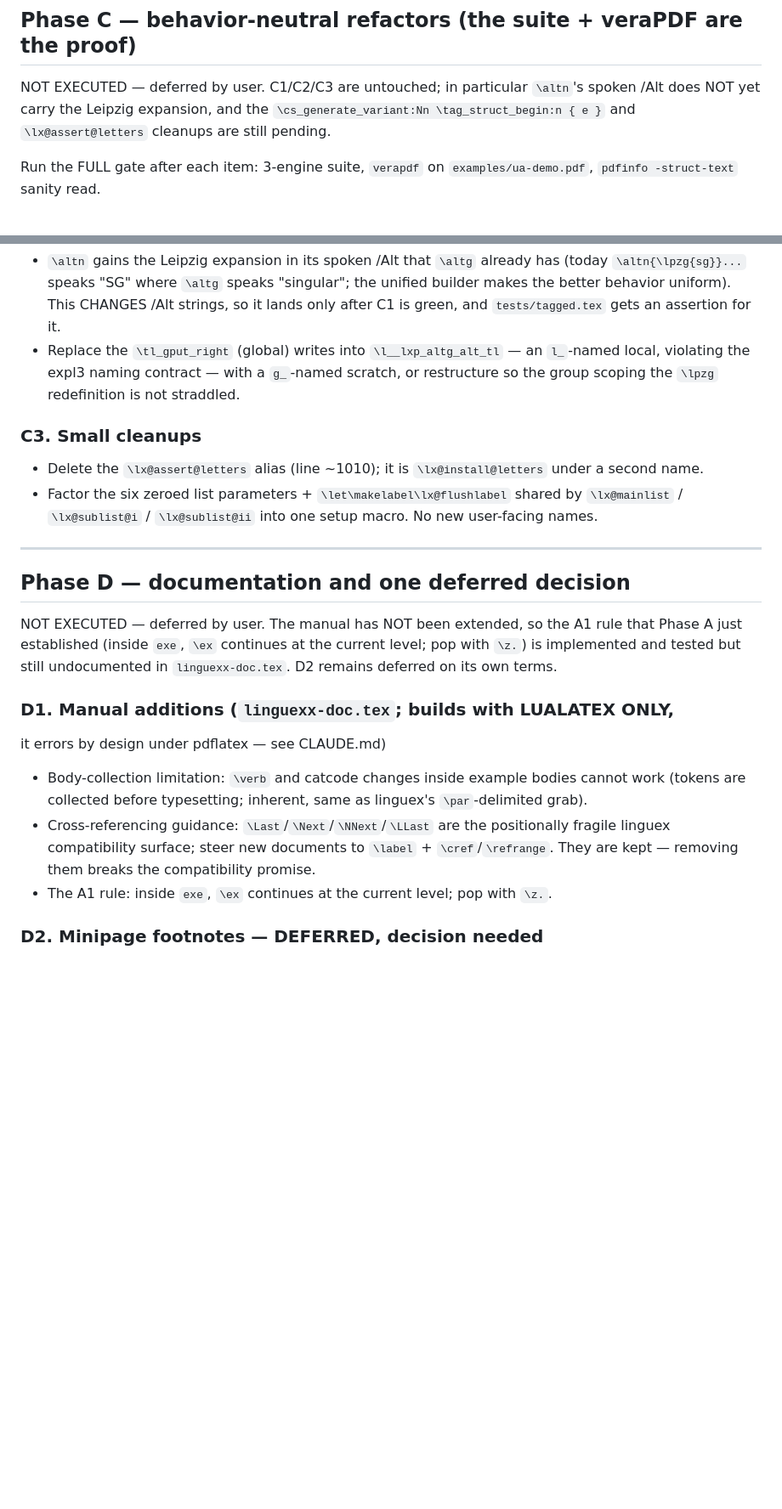
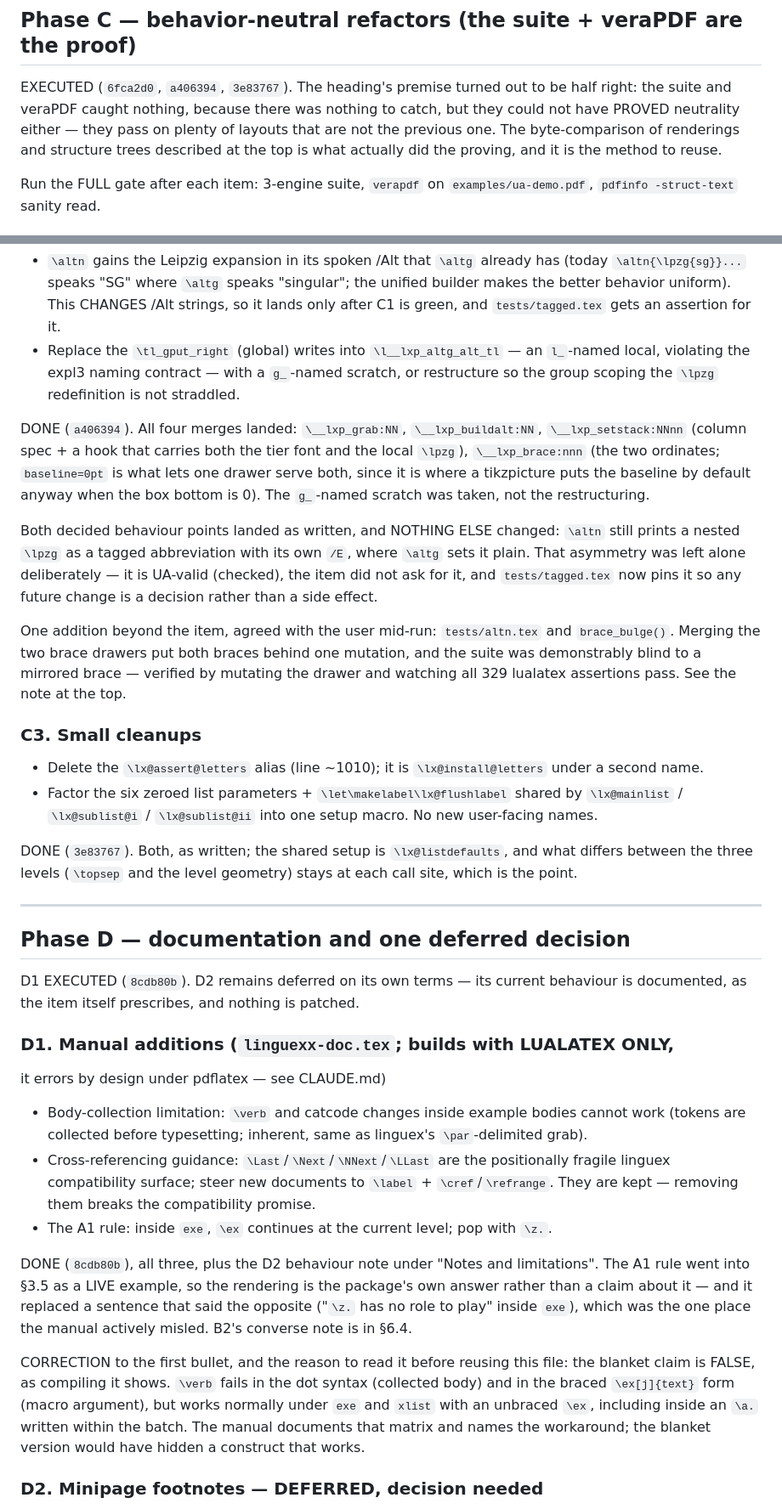
Before and after one commit to ghschaden/linguexx, a Markdown page: doc/REVIEW-FIXES-PLAN.md, 2 parts joined by grey strips. Shown at 85% size. Drawn GitHub-style; blank space fills up the shorter version.

```diff
--- a/doc/REVIEW-FIXES-PLAN.md
+++ b/doc/REVIEW-FIXES-PLAN.md
@@ -196,10 +212,12 @@ note is still D1's, and still unwritten.
 
 ## Phase C — behavior-neutral refactors (the suite + veraPDF are the proof)
 
-NOT EXECUTED — deferred by user. C1/C2/C3 are untouched; in particular
-`\altn`'s spoken /Alt does NOT yet carry the Leipzig expansion, and the
-`\cs_generate_variant:Nn \tag_struct_begin:n { e }` and
-`\lx@assert@letters` cleanups are still pending.
+EXECUTED (`6fca2d0`, `a406394`, `3e83767`). The heading's premise turned
+out to be half right: the suite and veraPDF caught nothing, because there
+was nothing to catch, but they could not have PROVED neutrality either —
+they pass on plenty of layouts that are not the previous one. The
+byte-comparison of renderings and structure trees described at the top is
+what actually did the proving, and it is the method to reuse.
 
 Run the FULL gate after each item: 3-engine suite, `verapdf` on
 `examples/ua-demo.pdf`, `pdfinfo -struct-text` sanity read.
@@ -246,6 +281,27 @@ Two decided behavior points, both for the changelog:
   naming contract — with a `g_`-named scratch, or restructure so the
   group scoping the `\lpzg` redefinition is not straddled.
 
+DONE (`a406394`). All four merges landed: `\__lxp_grab:NN`,
+`\__lxp_buildalt:NN`, `\__lxp_setstack:NNnn` (column spec + a hook that
+carries both the tier font and the local `\lpzg`), `\__lxp_brace:nnn`
+(the two ordinates; `baseline=0pt` is what lets one drawer serve both,
+since it is where a tikzpicture puts the baseline by default anyway when
+the box bottom is 0). The `g_`-named scratch was taken, not the
+restructuring.
+
+Both decided behaviour points landed as written, and NOTHING ELSE
+changed: `\altn` still prints a nested `\lpzg` as a tagged abbreviation
+with its own `/E`, where `\altg` sets it plain. That asymmetry was left
+alone deliberately — it is UA-valid (checked), the item did not ask for
+it, and `tests/tagged.tex` now pins it so any future change is a decision
+rather than a side effect.
+
+One addition beyond the item, agreed with the user mid-run: `tests/altn.tex`
+and `brace_bulge()`. Merging the two brace drawers put both braces behind
+one mutation, and the suite was demonstrably blind to a mirrored brace —
+verified by mutating the drawer and watching all 329 lualatex assertions
+pass. See the note at the top.
+
 ### C3. Small cleanups
 
 - Delete the `\lx@assert@letters` alias (line ~1010); it is
@@ -254,14 +310,17 @@ Two decided behavior points, both for the changelog:
   shared by `\lx@mainlist` / `\lx@sublist@i` / `\lx@sublist@ii` into one
   setup macro. No new user-facing names.
 
+DONE (`3e83767`). Both, as written; the shared setup is
+`\lx@listdefaults`, and what differs between the three levels (`\topsep`
+and the level geometry) stays at each call site, which is the point.
+
 ---
 
 ## Phase D — documentation and one deferred decision
 
-NOT EXECUTED — deferred by user. The manual has NOT been extended, so the
-A1 rule that Phase A just established (inside `exe`, `\ex` continues at the
-current level; pop with `\z.`) is implemented and tested but still
-undocumented in `linguexx-doc.tex`. D2 remains deferred on its own terms.
+D1 EXECUTED (`8cdb80b`). D2 remains deferred on its own terms — its
+current behaviour is documented, as the item itself prescribes, and
+nothing is patched.
 
 ### D1. Manual additions (`linguexx-doc.tex`; builds with LUALATEX ONLY,
 it errors by design under pdflatex — see CLAUDE.md)
@@ -275,6 +334,21 @@ it errors by design under pdflatex — see CLAUDE.md)
   the compatibility promise.
 - The A1 rule: inside `exe`, `\ex` continues at the current level; pop
   with `\z.`.
+
+DONE (`8cdb80b`), all three, plus the D2 behaviour note under "Notes and
+limitations". The A1 rule went into §3.5 as a LIVE example, so the
+rendering is the package's own answer rather than a claim about it — and
+it replaced a sentence that said the opposite ("`\z.` has no role to
+play" inside `exe`), which was the one place the manual actively misled.
+B2's converse note is in §6.4.
+
+CORRECTION to the first bullet, and the reason to read it before reusing
+this file: the blanket claim is FALSE, as compiling it shows. `\verb`
+fails in the dot syntax (collected body) and in the braced
+`\ex[j]{text}` form (macro argument), but works normally under `exe` and
+`xlist` with an unbraced `\ex`, including inside an `\a.` written within
+the batch. The manual documents that matrix and names the workaround;
+the blanket version would have hidden a construct that works.
 
 ### D2. Minipage footnotes — DEFERRED, decision needed
 
```
Also changed, not shown: other parts of doc/REVIEW-FIXES-PLAN.md (+52 -19 lines).
